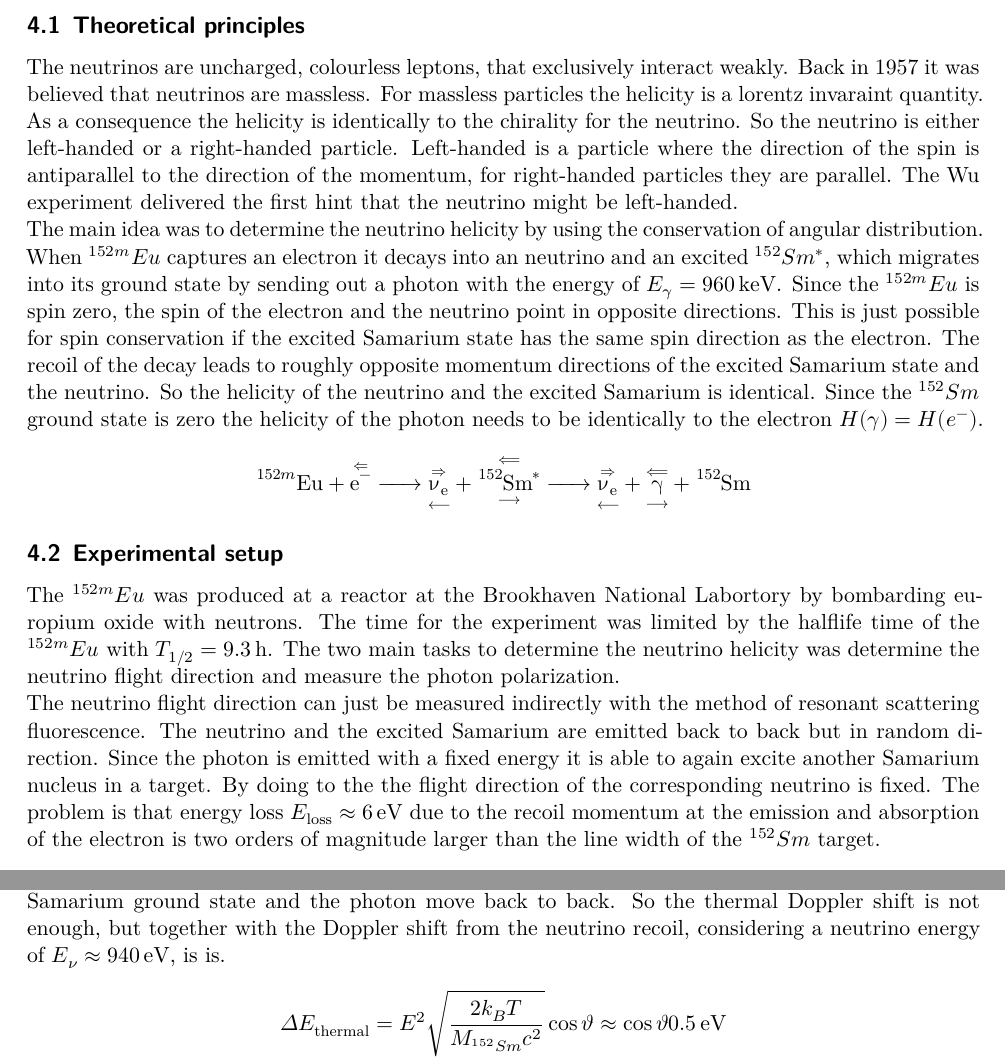
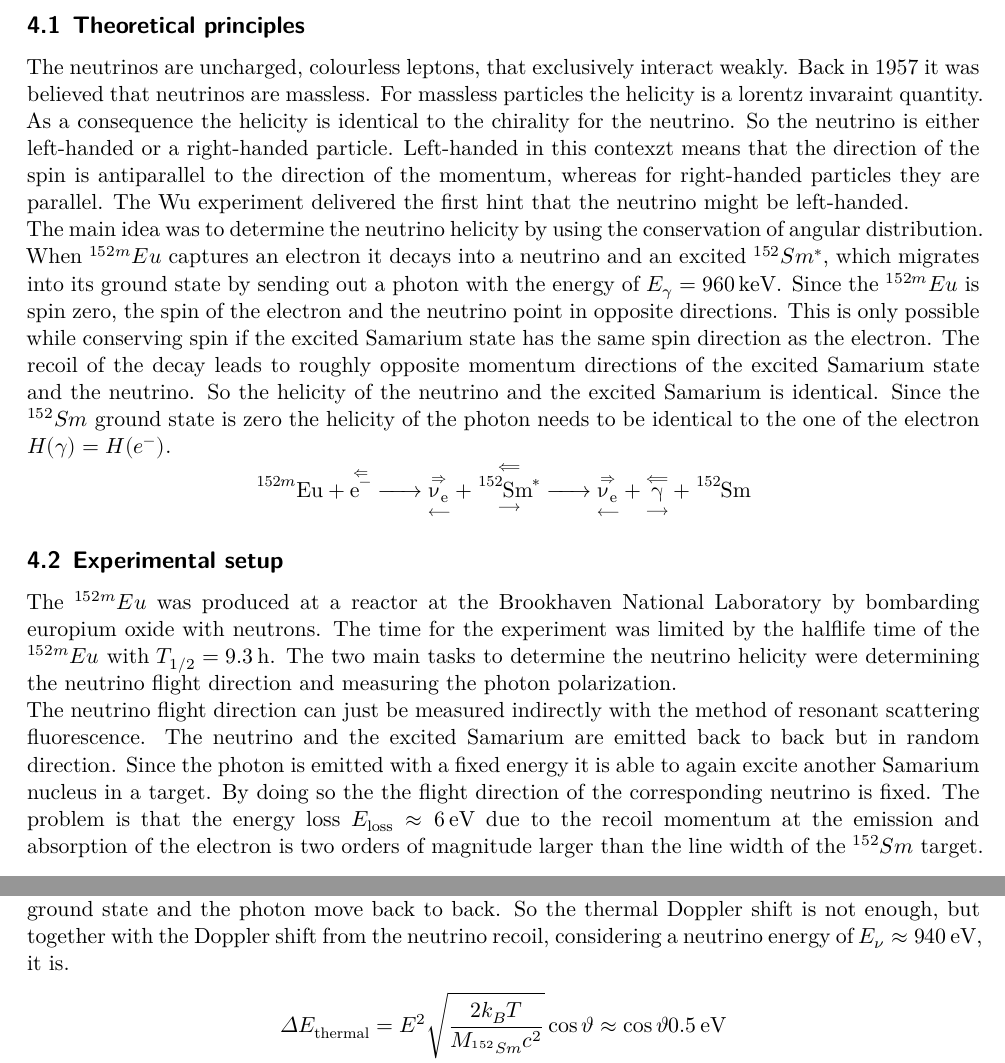
Before and after one commit to Ninilini/Schluesselexperimente, a LaTeX document (Zusammenfassung/main.tex, which reads Zusammenfassung/content/Goldhaber.tex): two parts of page 12 of 33, joined at a grey line, cut so that both start at the same text. Compiled offline with XeLaTeX.

Commit message:
Check Goldhaber chapter

```diff
--- a/Zusammenfassung/content/Goldhaber.tex
+++ b/Zusammenfassung/content/Goldhaber.tex
@@ -1,9 +1,9 @@
 \section{The Goldhaber Experiment \cite{gold}}
 The Goldhaber experiment was the first one revealing that the neutrino is left-handed. It was an important step to confirm the chiral nature of the weak interaction.
 \subsection{Theoretical principles}
-The neutrinos are uncharged, colourless leptons, that exclusively interact weakly. Back in 1957 it was believed that neutrinos are massless. For massless particles the helicity is a lorentz invaraint quantity. As a consequence the helicity is identically to the chirality for the neutrino.
-So the neutrino is either left-handed or a right-handed particle. Left-handed is a particle where the direction of the spin is antiparallel to the direction of the momentum, for right-handed particles they are parallel. The Wu experiment delivered the first hint that the neutrino might be left-handed.\\
-The main idea was to determine the neutrino helicity by using the conservation of angular distribution. When $^{152m}Eu$ captures an electron it decays into an neutrino and an excited $^{152}Sm^*$, which migrates into its ground state by sending out a photon with the energy of $E_{\gamma}=\SI{960}{\kilo\electronvolt}$. Since the $^{152m}Eu$ is spin zero, the spin of the electron and the neutrino point in opposite directions. This is just possible for spin conservation if the excited Samarium state has the same spin direction as the electron. The recoil of the decay leads to roughly opposite momentum directions of the excited Samarium state and the neutrino. So the helicity of the neutrino and the excited Samarium is identical. Since the $^{152}Sm$ ground state is zero the helicity of the photon needs to be identically to the electron $H( \gamma )= H(e^{-})$.
+The neutrinos are uncharged, colourless leptons, that exclusively interact weakly. Back in 1957 it was believed that neutrinos are massless. For massless particles the helicity is a lorentz invaraint quantity. As a consequence the helicity is identical to the chirality for the neutrino.
+So the neutrino is either left-handed or a right-handed particle. Left-handed in this contexzt means that the direction of the spin is antiparallel to the direction of the momentum, whereas for right-handed particles they are parallel. The Wu experiment delivered the first hint that the neutrino might be left-handed.\\
+The main idea was to determine the neutrino helicity by using the conservation of angular distribution. When $^{152m}Eu$ captures an electron it decays into a neutrino and an excited $^{152}Sm^*$, which migrates into its ground state by sending out a photon with the energy of $E_{\gamma}=\SI{960}{\kilo\electronvolt}$. Since the $^{152m}Eu$ is spin zero, the spin of the electron and the neutrino point in opposite directions. This is only possible while conserving spin if the excited Samarium state has the same spin direction as the electron. The recoil of the decay leads to roughly opposite momentum directions of the excited Samarium state and the neutrino. So the helicity of the neutrino and the excited Samarium is identical. Since the $^{152}Sm$ ground state is zero the helicity of the photon needs to be identical to the one of the electron $H( \gamma )= H(e^{-})$.
 \begin{equation*}
     \ce{
       ^{152m}Eu + $\overset{\Leftarrow}{\ce{e-}}$ -> $\overset{\Rightarrow}{\underset{\longleftarrow}{\ce{\symup{\nu}}_{\text{e}}}}$ + $\overset{\Longleftarrow}{\underset{\longrightarrow}{\ce{^{152}Sm^*}}}$ -> $\overset{\Rightarrow}{\underset{\longleftarrow}{\ce{\symup{\nu}}_{\text{e}}}}$ + $\overset{\Longleftarrow}{\underset{\longrightarrow}{\symup{\gamma}}}$ + ^{152}Sm
@@ -11,12 +11,12 @@ The main idea was to determine the neutrino helicity by using the conservation o
     \label{eqn:europium_decay}
 \end{equation*}
 \subsection{Experimental setup}
-The $^{152m}Eu$ was produced at a reactor at the Brookhaven National Labortory by bombarding europium oxide with neutrons. The time for the experiment was limited by the halflife time of the  $^{152m}Eu$ with $T_{1/2}=\SI{9.3}{\hour}$. The two main tasks to determine the neutrino helicity was determine the neutrino flight direction and measure the photon polarization.\\
-The neutrino flight direction can just be measured indirectly with the method of resonant scattering fluorescence. The neutrino and the excited Samarium are emitted back to back but in random direction. Since the photon is emitted with a fixed energy it is able to again excite another Samarium nucleus in a target. By doing to the the flight direction of the corresponding neutrino is fixed. The problem is that energy loss $E_{\text{loss}} \approx \SI{6}{\electronvolt}$ due to the recoil momentum at the emission and absorption of the electron is two orders of magnitude larger than the line width of the $^{152}Sm$ target.
+The $^{152m}Eu$ was produced at a reactor at the Brookhaven National Laboratory by bombarding europium oxide with neutrons. The time for the experiment was limited by the halflife time of the  $^{152m}Eu$ with $T_{1/2}=\SI{9.3}{\hour}$. The two main tasks to determine the neutrino helicity were determining the neutrino flight direction and measuring the photon polarization.\\
+The neutrino flight direction can just be measured indirectly with the method of resonant scattering fluorescence. The neutrino and the excited Samarium are emitted back to back but in random direction. Since the photon is emitted with a fixed energy it is able to again excite another Samarium nucleus in a target. By doing so the the flight direction of the corresponding neutrino is fixed. The problem is that the energy loss $E_{\text{loss}} \approx \SI{6}{\electronvolt}$ due to the recoil momentum at the emission and absorption of the electron is two orders of magnitude larger than the line width of the $^{152}Sm$ target.
 \begin{align*}
 	E_{\text{recoil}} = \frac{E_{\gamma}^2}{2M_{^{152}Sm}c^2} \approx \SI{3}{\electronvolt}
 \end{align*}
-The resonant scattering is only possible if the Doppler shift has a size of $\approx \SI{6}{\electronvolt}$. At room temperature $T\approx \SI{300}{\kelvin}$ the mean velocity of the atoms lead to a Doppler shift of around \SI{0.5}{\electronvolt}, if the the Samarium ground state and the photon move back to back. So the thermal Doppler shift is not enough, but together with the Doppler shift from the neutrino recoil, considering a neutrino energy of $E_{\nu} \approx \SI{940}{\electronvolt}$, is is.
+The resonant scattering is only possible if the Doppler shift has a size of $\approx \SI{6}{\electronvolt}$. At room temperature $T\approx \SI{300}{\kelvin}$ the mean velocity of the atoms lead to a Doppler shift of around \SI{0.5}{\electronvolt}, if the Samarium ground state and the photon move back to back. So the thermal Doppler shift is not enough, but together with the Doppler shift from the neutrino recoil, considering a neutrino energy of $E_{\nu} \approx \SI{940}{\electronvolt}$, it is.
 \begin{align*}
 	\Delta E_{\text{thermal}} &= E^2 \sqrt{\frac{2 k_B T}{M_{^{152}Sm} c^2}}\cos \vartheta \approx \cos \vartheta \SI{0.5}{\electronvolt} \\
 	 \Delta E_{\text{neutr}} &= \frac{E E_{\nu}}{M_{^{152}Sm} c^2}\cos \vartheta \approx \cos \vartheta \SI{5.4}{\electronvolt}
```
Also changed, not shown: Zusammenfassung/content/Goldhaber.tex (8 more changed lines).
